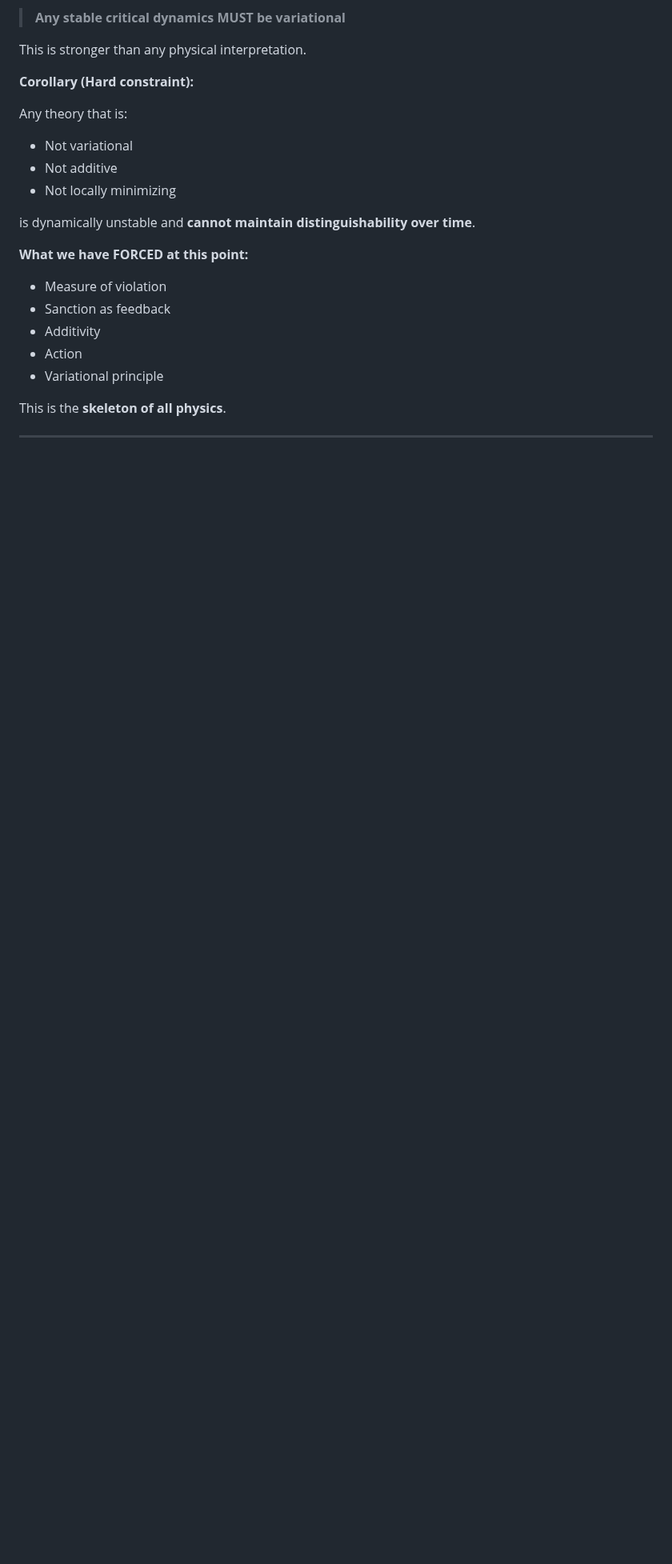
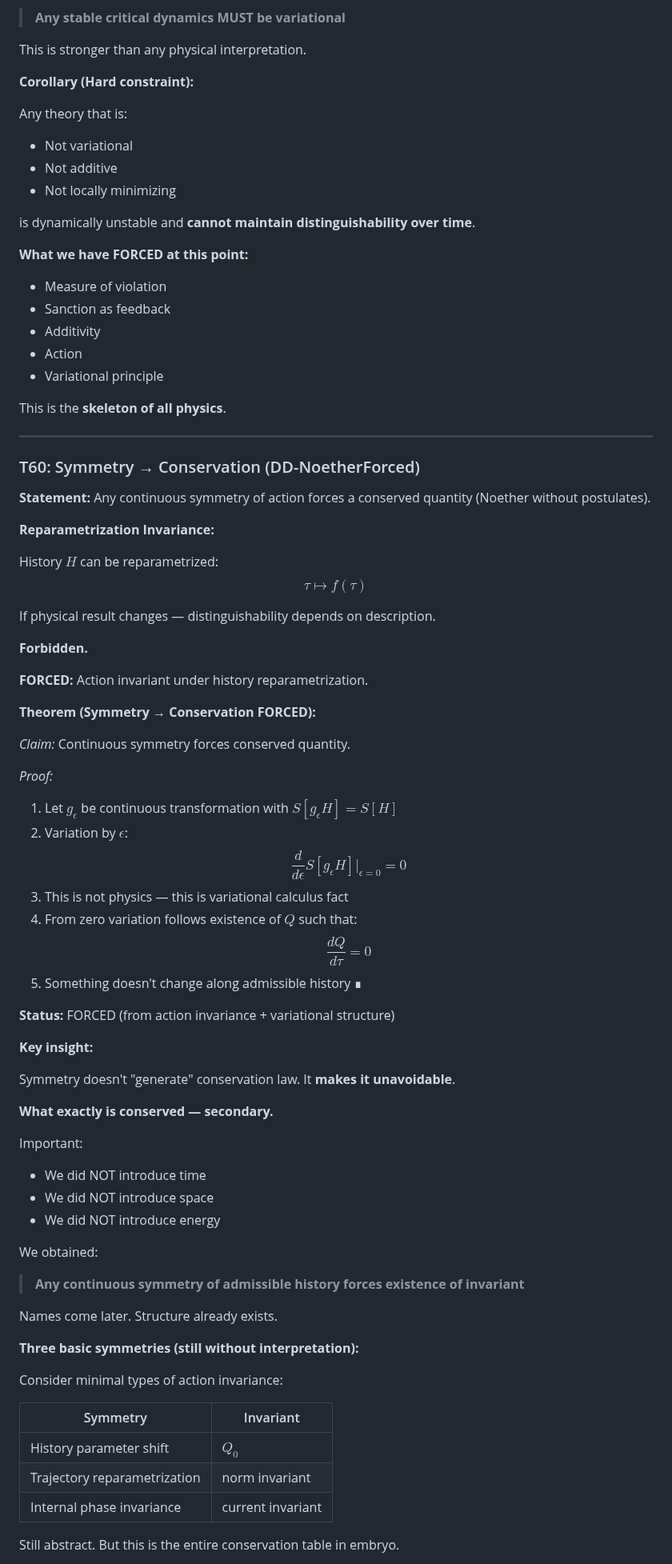
Before and after one commit to leningradsky/distinction-dynamics, a Markdown page: 1_DERIVATION/FORCED_SPINE.md, the part around one of its changes. Shown at 80% size. Rendered like a GitHub page; blank space fills up the shorter version.

```diff
--- a/1_DERIVATION/FORCED_SPINE.md
+++ b/1_DERIVATION/FORCED_SPINE.md
@@ -3990,3 +3990,62 @@ This is the **skeleton of all physics**.
 
 ---
 
+### T60: Symmetry → Conservation (DD-NoetherForced)
+
+**Statement:** Any continuous symmetry of action forces a conserved quantity (Noether without postulates).
+
+**Reparametrization Invariance:**
+
+History $H$ can be reparametrized:
+$$\tau \mapsto f(\tau)$$
+
+If physical result changes — distinguishability depends on description.
+
+**Forbidden.**
+
+**FORCED:** Action invariant under history reparametrization.
+
+**Theorem (Symmetry → Conservation FORCED):**
+
+*Claim:* Continuous symmetry forces conserved quantity.
+
+*Proof:*
+1. Let $g_\epsilon$ be continuous transformation with $S[g_\epsilon H] = S[H]$
+2. Variation by $\epsilon$:
+   $$\frac{d}{d\epsilon} S[g_\epsilon H]\big|_{\epsilon=0} = 0$$
+3. This is not physics — this is variational calculus fact
+4. From zero variation follows existence of $Q$ such that:
+   $$\frac{dQ}{d\tau} = 0$$
+5. Something doesn't change along admissible history ∎
+
+**Status:** FORCED (from action invariance + variational structure)
+
+**Key insight:**
+
+Symmetry doesn't "generate" conservation law.
+It **makes it unavoidable**.
+
+**What exactly is conserved — secondary.**
+
+Important:
+- We did NOT introduce time
+- We did NOT introduce space
+- We did NOT introduce energy
+
+We obtained:
+> **Any continuous symmetry of admissible history forces existence of invariant**
+
+Names come later. Structure already exists.
+
+**Three basic symmetries (still without interpretation):**
+
+Consider minimal types of action invariance:
+
+| Symmetry | Invariant |
+|----------|-----------|
+| History parameter shift | $Q_0$ |
+| Trajectory reparametrization | norm invariant |
+| Internal phase invariance | current invariant |
+
+Still abstract. But this is the entire conservation table in embryo.
+
```
Also changed, not shown: other parts of 1_DERIVATION/FORCED_SPINE.md (+50 -5 lines), 3_STATUS/STATUS.md (+10 -7 lines).
